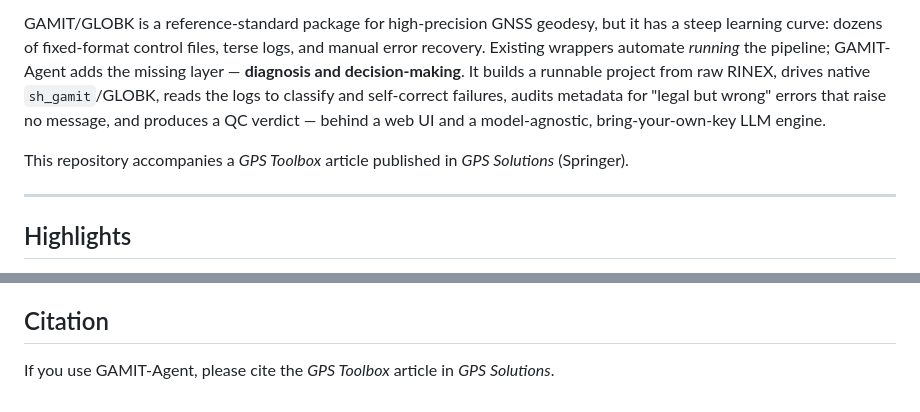
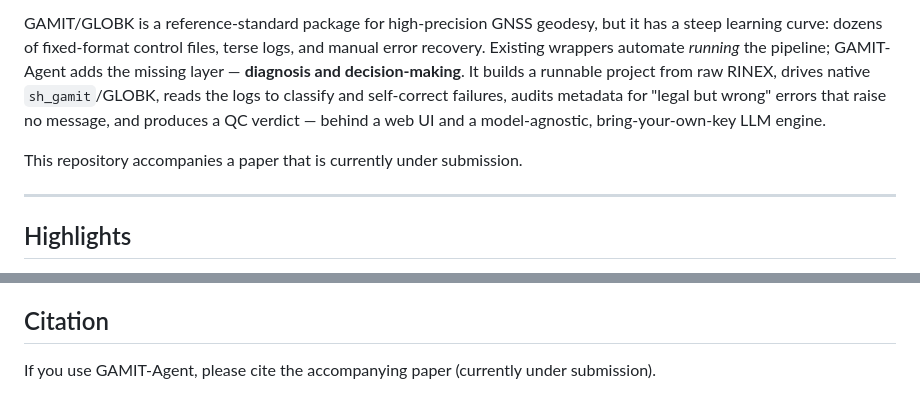
Before and after one commit to geumjin99/GAMIT-Agent, a Markdown page: README.md, 2 parts joined by grey strips. Rendered like a GitHub page.

Commit message:
docs: mark accompanying paper as under submission

```diff
--- a/README.md
+++ b/README.md
@@ -10,7 +10,7 @@ Existing wrappers automate *running* the pipeline; GAMIT-Agent adds the missing
 "legal but wrong" errors that raise no message, and produces a QC verdict — behind a web UI and
 a model-agnostic, bring-your-own-key LLM engine.
 
-This repository accompanies a *GPS Toolbox* article published in *GPS Solutions* (Springer).
+This repository accompanies a paper that is currently under submission.
 
 ---
 
@@ -67,4 +67,4 @@ Apache License 2.0 — see [`LICENSE`](LICENSE). GAMIT/GLOBK is **not** included
 its own license from MIT.
 
 ## Citation
-If you use GAMIT-Agent, please cite the *GPS Toolbox* article in *GPS Solutions*.
+If you use GAMIT-Agent, please cite the accompanying paper (currently under submission).
```
